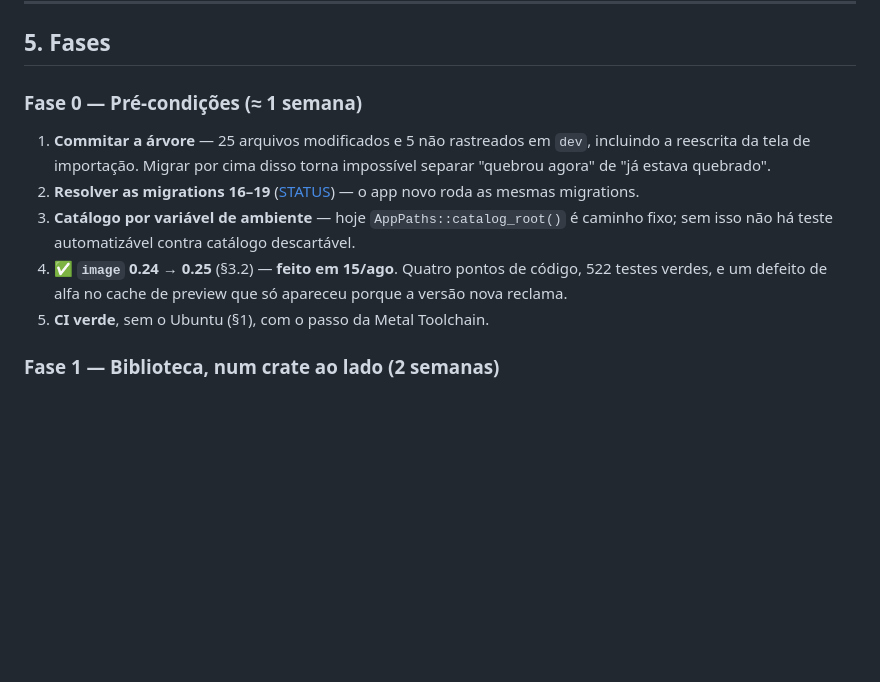
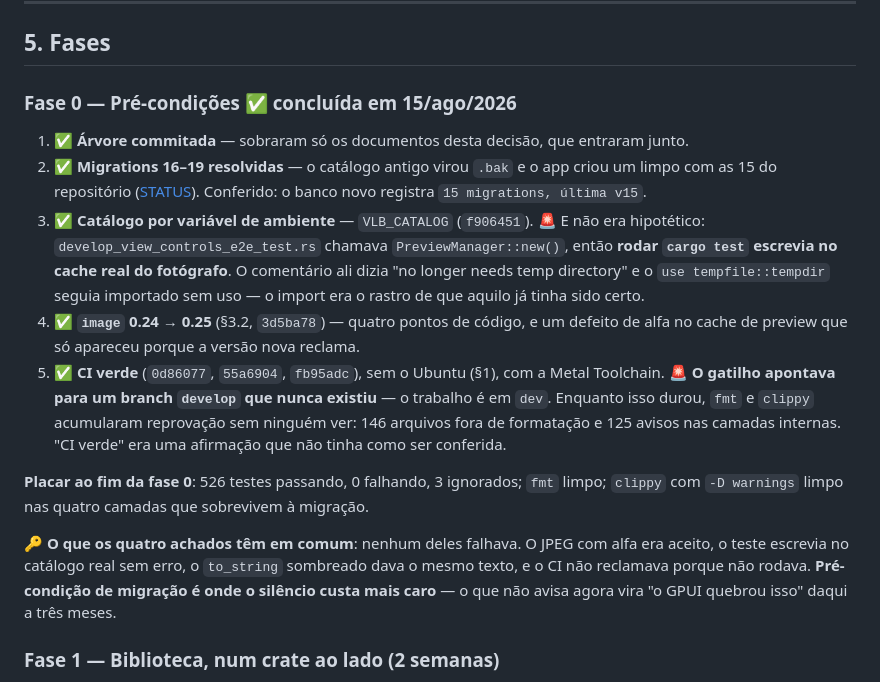
Before and after one commit to alexkads/VintageLightbox, a Markdown page: docs/10-MIGRACAO-GPUI.md, the part around the change. Rendered like a GitHub page; blank space fills up the shorter version.

Commit message:
docs(gpui): a fase 0 fechou, e os quatro achados tinham a mesma forma
Nenhum dos quatro falhava: o JPEG com alfa era aceito pela versao antiga, o
teste escrevia no catalogo real sem erro, o `to_string` sombreado dava o mesmo
texto, e o CI nao reclamava porque nao rodava — apontava para um branch que
nunca existiu.

Pre-condicao de migracao e onde o silencio custa mais caro: o que nao avisa
agora vira "o GPUI quebrou isso" daqui a tres meses.

Placar ao fim da fase 0: 526 testes passando, 0 falhando, 3 ignorados; fmt
limpo; clippy com -D warnings limpo nas quatro camadas que sobrevivem.

Co-Authored-By: Claude Opus 5 (1M context) <noreply@anthropic.com>

```diff
--- a/docs/10-MIGRACAO-GPUI.md
+++ b/docs/10-MIGRACAO-GPUI.md
@@ -193,17 +193,32 @@ reclamava. Vale para o resto da migração: erro novo depois de subir dependênc
 
 ## 5. Fases
 
-### Fase 0 — Pré-condições (≈ 1 semana)
+### Fase 0 — Pré-condições ✅ **concluída em 15/ago/2026**
 
-1. **Commitar a árvore** — 25 arquivos modificados e 5 não rastreados em `dev`, incluindo a
-   reescrita da tela de importação. Migrar por cima disso torna impossível separar "quebrou agora"
-   de "já estava quebrado".
-2. **Resolver as migrations 16–19** ([STATUS](STATUS.md)) — o app novo roda as mesmas migrations.
-3. **Catálogo por variável de ambiente** — hoje `AppPaths::catalog_root()` é caminho fixo; sem isso
-   não há teste automatizável contra catálogo descartável.
-4. ✅ **`image` 0.24 → 0.25** (§3.2) — **feito em 15/ago**. Quatro pontos de código, 522 testes
-   verdes, e um defeito de alfa no cache de preview que só apareceu porque a versão nova reclama.
-5. **CI verde**, sem o Ubuntu (§1), com o passo da Metal Toolchain.
+1. ✅ **Árvore commitada** — sobraram só os documentos desta decisão, que entraram junto.
+2. ✅ **Migrations 16–19 resolvidas** — o catálogo antigo virou `.bak` e o app criou um limpo com
+   as 15 do repositório ([STATUS](STATUS.md)). Conferido: o banco novo registra `15 migrations,
+   última v15`.
+3. ✅ **Catálogo por variável de ambiente** — `VLB_CATALOG` (`f906451`). 🚨 E não era hipotético:
+   `develop_view_controls_e2e_test.rs` chamava `PreviewManager::new()`, então **rodar `cargo test`
+   escrevia no cache real do fotógrafo**. O comentário ali dizia "no longer needs temp directory" e
+   o `use tempfile::tempdir` seguia importado sem uso — o import era o rastro de que aquilo já
+   tinha sido certo.
+4. ✅ **`image` 0.24 → 0.25** (§3.2, `3d5ba78`) — quatro pontos de código, e um defeito de alfa no
+   cache de preview que só apareceu porque a versão nova reclama.
+5. ✅ **CI verde** (`0d86077`, `55a6904`, `fb95adc`), sem o Ubuntu (§1), com a Metal Toolchain.
+   🚨 **O gatilho apontava para um branch `develop` que nunca existiu** — o trabalho é em `dev`.
+   Enquanto isso durou, `fmt` e `clippy` acumularam reprovação sem ninguém ver: 146 arquivos fora
+   de formatação e 125 avisos nas camadas internas. "CI verde" era uma afirmação que não tinha como
+   ser conferida.
+
+**Placar ao fim da fase 0**: 526 testes passando, 0 falhando, 3 ignorados; `fmt` limpo; `clippy`
+com `-D warnings` limpo nas quatro camadas que sobrevivem à migração.
+
+🔑 **O que os quatro achados têm em comum**: nenhum deles falhava. O JPEG com alfa era aceito, o
+teste escrevia no catálogo real sem erro, o `to_string` sombreado dava o mesmo texto, e o CI não
+reclamava porque não rodava. **Pré-condição de migração é onde o silêncio custa mais caro** — o
+que não avisa agora vira "o GPUI quebrou isso" daqui a três meses.
 
 ### Fase 1 — Biblioteca, num crate ao lado (2 semanas)
 
```
